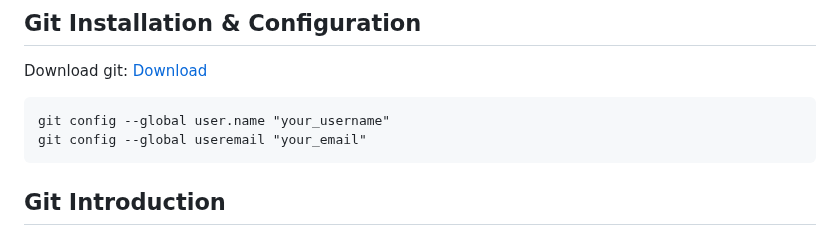
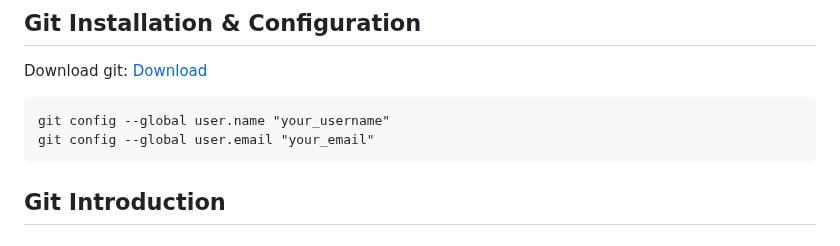
Before and after one commit to vfasti/git_crash_course, a Markdown page: README.md, the part around the change. Drawn GitHub-style.

Commit message:
Wrong config command corrected

````diff
--- a/README.md
+++ b/README.md
@@ -14,7 +14,7 @@ Download git: [Download](https://git-scm.com/downloads)
 
 ```cmd
 git config --global user.name "your_username"
-git config --global useremail "your_email"
+git config --global user.email "your_email"
 ```
 
 ## Git Introduction
````
